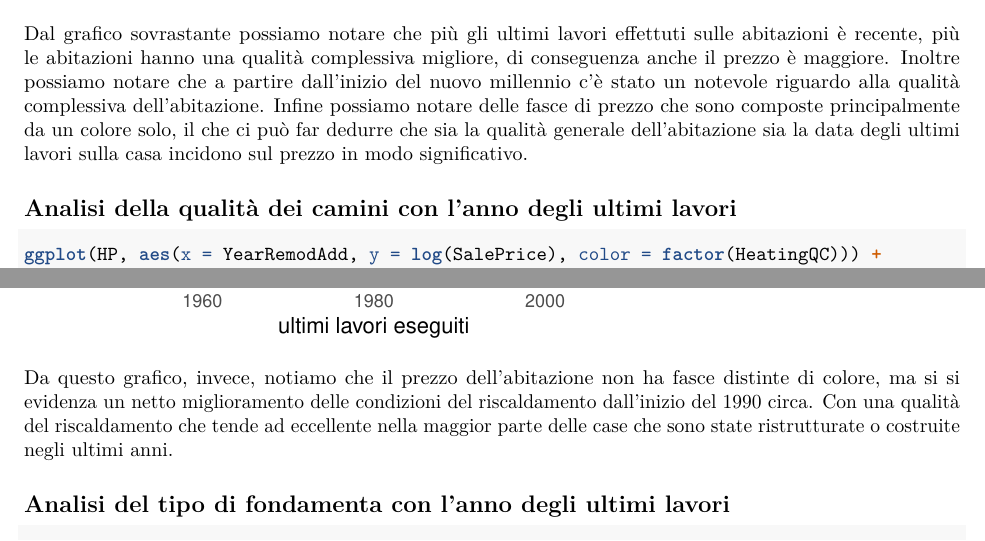
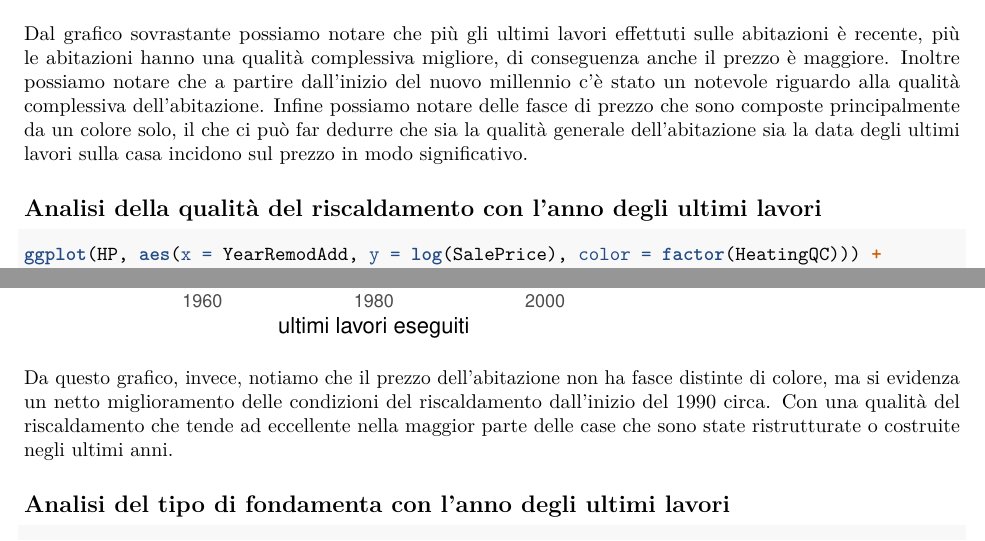
Before and after one commit to Urbani-Ludovico/ProgettoDataAnalytics, an R Markdown document (Project.Rmd): two parts of pages 41 and 42 of 66, joined at a grey line, cut so that both start at the same text. Rendered offline with R 4.5, knitr and Pandoc, then LaTeX, with nearby package versions; some code elsewhere in the file could not run offline.

Commit message:
Fix header

````diff
--- a/Project.Rmd
+++ b/Project.Rmd
@@ -827,7 +827,7 @@ Dal grafico sovrastante possiamo notare che più gli ultimi lavori effettuti sul
 Inoltre possiamo notare che a partire dall'inizio del nuovo millennio c'è stato un notevole riguardo alla qualità complessiva dell'abitazione.
 Infine possiamo notare delle fasce di prezzo che sono composte principalmente da un colore solo, il che ci può far dedurre che sia la qualità generale dell'abitazione sia la data degli ultimi lavori sulla casa incidono sul prezzo in modo significativo.
 
-## Analisi della qualità dei camini con l'anno degli ultimi lavori
+## Analisi della qualità del riscaldamento con l'anno degli ultimi lavori
 
 ```{r, message = F, warning = F}
 ggplot(HP, aes(x = YearRemodAdd, y = log(SalePrice), color = factor(HeatingQC))) +
@@ -838,7 +838,7 @@ ggplot(HP, aes(x = YearRemodAdd, y = log(SalePrice), color = factor(HeatingQC)))
     theme_minimal()
 ```
 
-Da questo grafico, invece, notiamo che il prezzo dell'abitazione non ha fasce distinte di colore, ma si si evidenza un netto miglioramento delle condizioni del riscaldamento dall'inizio del 1990 circa. Con una qualità del riscaldamento che tende ad eccellente nella maggior parte delle case che sono state ristrutturate o costruite negli ultimi anni.
+Da questo grafico, invece, notiamo che il prezzo dell'abitazione non ha fasce distinte di colore, ma si evidenza un netto miglioramento delle condizioni del riscaldamento dall'inizio del 1990 circa. Con una qualità del riscaldamento che tende ad eccellente nella maggior parte delle case che sono state ristrutturate o costruite negli ultimi anni.
 
 ## Analisi del tipo di fondamenta con l'anno degli ultimi lavori
 
````
